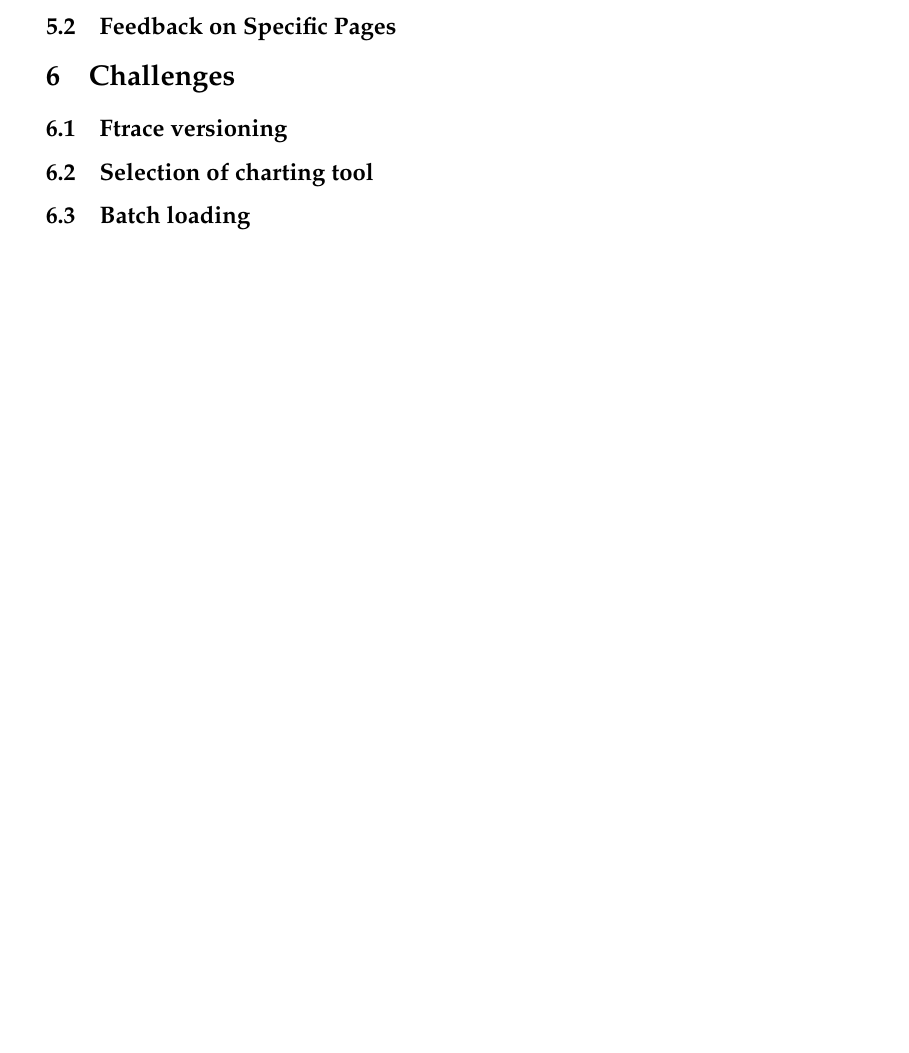
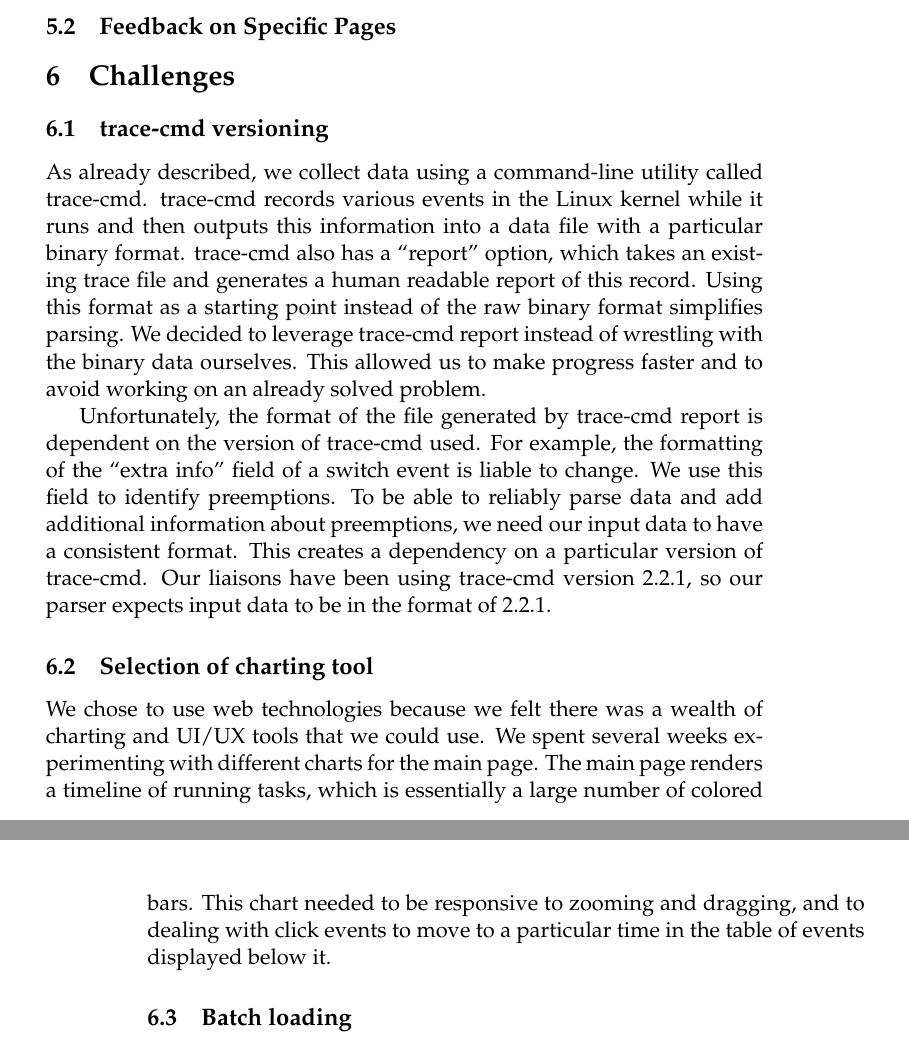
Before and after one commit to golden3point14/SpaceX14, a LaTeX thesis (latex/spacex-final-report.tex): part of page 5 of 5 before the commit and two parts of pages 5 and 6 of 6 after it, the two joined at a grey line, cut so that both start at the same text, the shorter picture padded with empty space. Compiled offline with pdfLaTeX.

Commit message:
adding portion of challenges section of report, edits

```diff
--- a/latex/spacex-final-report.tex
+++ b/latex/spacex-final-report.tex
@@ -184,8 +188,33 @@ Our team will make it easier and faster for SpaceX engineers to find software pr
 \subsection{Feedback on Specific Pages}
 
 \section{Challenges}
-\subsection{Ftrace versioning}
-\subsection{Selection of charting tool}
+\subsection{trace-cmd versioning} % Rachel
+  As already described, we collect data using a command-line utility called
+  trace-cmd. trace-cmd records various events in the Linux kernel while it runs
+  and then outputs this information into a data file with a particular binary
+  format. trace-cmd also has a ``report'' option, which takes an existing trace
+  file and generates a human readable report of this record. Using this format
+  as a starting point instead of the raw binary format simplifies parsing.
+  We decided to leverage trace-cmd report instead of wrestling with the binary
+  data ourselves. This allowed us to make progress faster and to avoid working
+  on an already solved problem.
+
+  Unfortunately, the format of the file generated by trace-cmd report is
+  dependent on the version of trace-cmd used. For example, the formatting of the
+  ``extra info'' field of a switch event is liable to change. We use this
+  field to identify preemptions. To be able to reliably parse data and add
+  additional information about preemptions, we need our input data to have
+  a consistent format. This creates a dependency on a particular version
+  of trace-cmd. Our liaisons have been using trace-cmd version 2.2.1, so
+  our parser expects input data to be in the format of 2.2.1.
+\subsection{Selection of charting tool} % Rachel
+  We chose to use web technologies because we felt there was a wealth of
+  charting and UI/UX tools that we could use. We spent several weeks
+  experimenting with different charts for the main page. The main page renders a
+  timeline of running tasks, which is essentially a large number of colored
+  bars. This chart needed to be responsive to zooming and dragging, and to
+  dealing with click events to move to a particular time in the table of events
+  displayed below it.
 \subsection{Batch loading}
 
 \section{Future Work}
```
Also changed, not shown: latex/spacex-final-report.tex (6 more changed lines).
